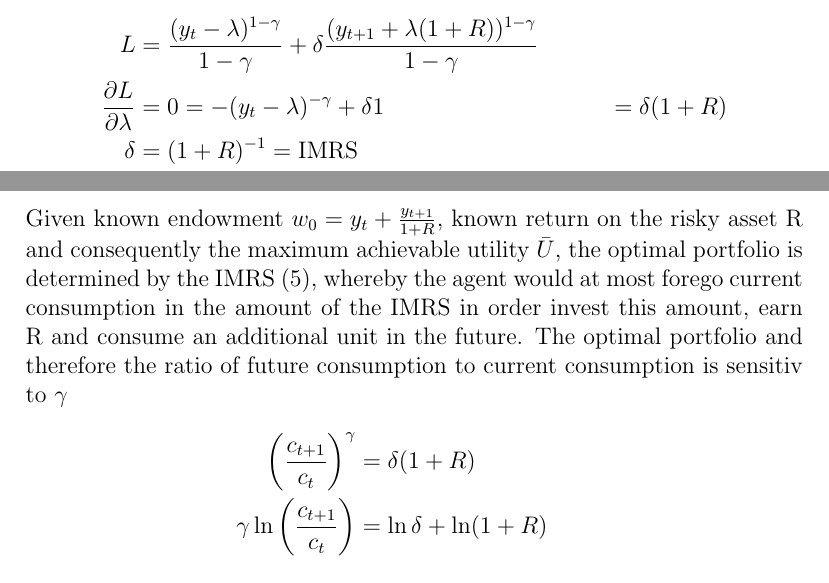
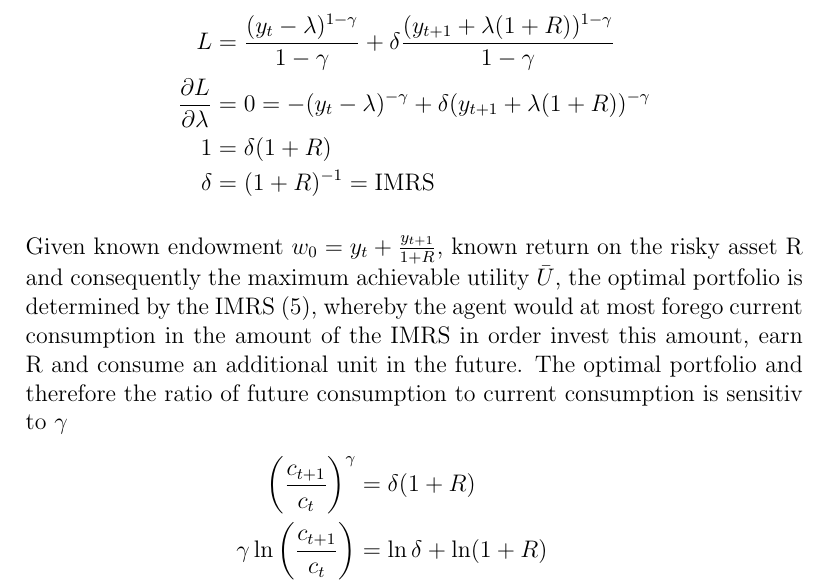
Before and after one commit to tpredoehl/fin800, a LaTeX problem sheet (Homework.tex): two parts of pages 8 and 9 of 10 before the commit and part of page 9 of 10 after it, the two joined at a grey line, cut so that both start at the same text. Compiled offline with pdfLaTeX.

Commit message:
txs auto checkin

```diff
--- a/Homework.tex
+++ b/Homework.tex
@@ -209,7 +209,7 @@
 
 		\begin{align*}
 		L &= \frac{(y_t - \lambda)^{1-\gamma}}{1-\gamma} + \delta \frac{(y_{t+1} + \lambda(1+R))^{1-\gamma}}{1-\gamma}\\
-		\frac{\partial L}{\partial \lambda} &= 0 = -(y_t - \lambda)^{-\gamma} + \delta
+		\frac{\partial L}{\partial \lambda} &= 0 = -(y_t - \lambda)^{-\gamma} + \delta (y_{t+1} + \lambda(1+R))^{-\gamma}\\
 		1 &= \delta (1+R)\\
 		\delta &= (1+R)^{-1} = \text{IMRS}
 	\end{align*}
```
